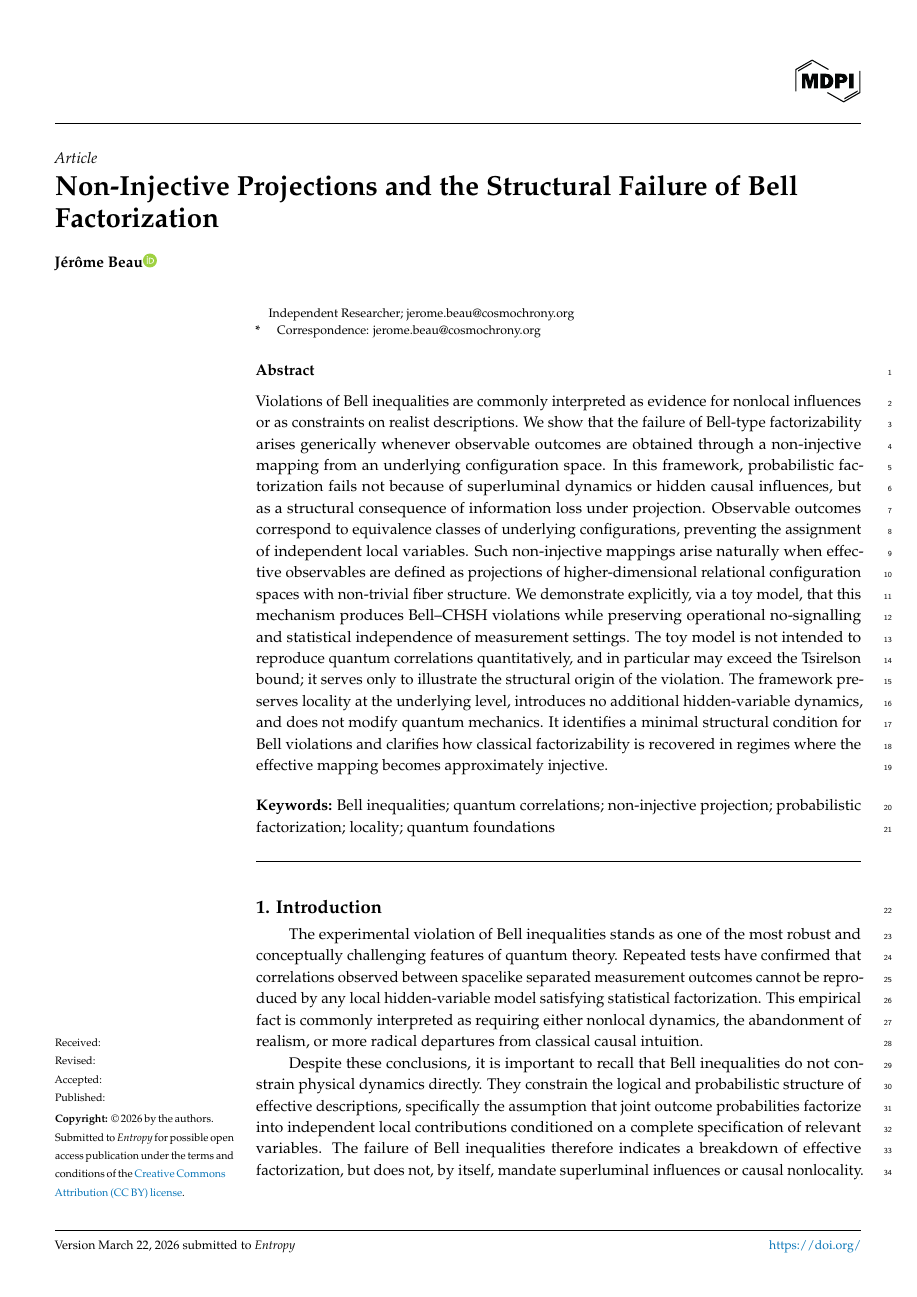
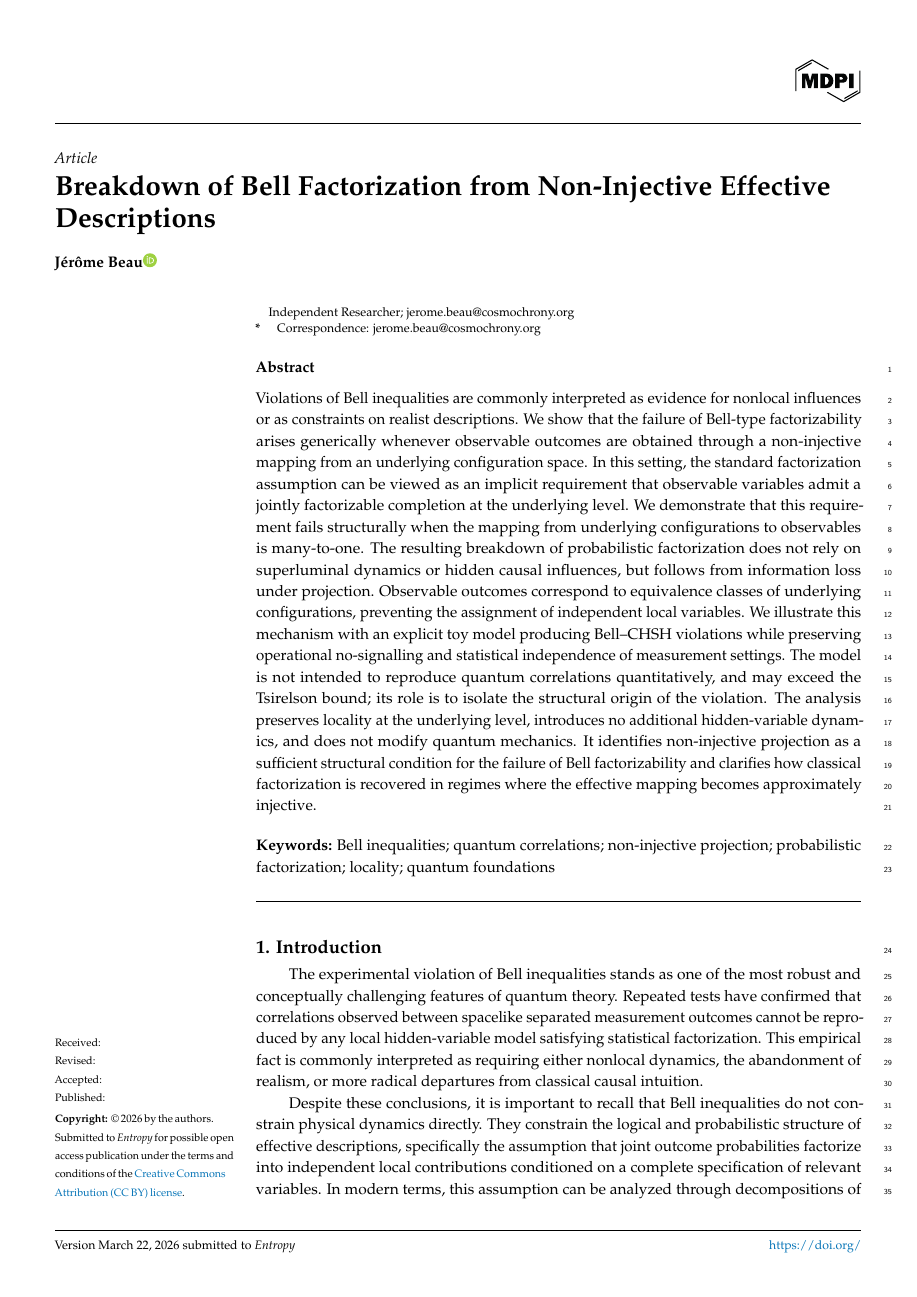
Before and after one commit to Cosmochrony/bell-paper, a LaTeX paper (tex/Bell.tex, which reads tex/01-introduction/introduction.tex, tex/abstract.tex): page 1 of 16. The pictures show the PDF file pdf/Bell.pdf that the author committed with the source.

Commit message:
optimization

```diff
--- a/tex/01-introduction/introduction.tex
+++ b/tex/01-introduction/introduction.tex
@@ -14,6 +14,9 @@
   They constrain the logical and probabilistic structure of effective descriptions,
   specifically the assumption that joint outcome probabilities factorize into independent
   local contributions conditioned on a complete specification of relevant variables.
+  In modern terms, this assumption can be analyzed through decompositions of locality
+  conditions into parameter and outcome independence, as emphasized in foundational
+  discussions of Bell’s theorem.
   The failure of Bell inequalities therefore indicates a breakdown of effective
   factorization, but does not, by itself, mandate superluminal influences or causal
   nonlocality.
@@ -29,3 +38,4 @@
+  do not admit a jointly factorizable completion.
 
   We further argue that such non-injectivity is not an arbitrary feature, but the natural
   consequence of a finite descriptive capacity of effective observables.
--- a/tex/Bell.tex
+++ b/tex/Bell.tex
@@ -39,7 +39,7 @@
 \datepublished{ }
 \doinum{}
 
-\Title{Non-Injective Projections and the Structural Failure of Bell Factorization}
+\Title{Breakdown of Bell Factorization from Non-Injective Effective Descriptions}
 
 \newcommand{\orcidauthorA}{0009-0001-7697-7868}
 
--- a/tex/abstract.tex
+++ b/tex/abstract.tex
@@ -4,16 +4,16 @@
   We show that the failure of Bell-type factorizability arises generically
   whenever observable outcomes are obtained through a non-injective mapping
   from an underlying configuration space.
-  In this framework, probabilistic factorization fails not because of
-  superluminal dynamics or hidden causal influences, but as a structural
-  consequence of information loss under projection.
+  In this setting, the standard factorization assumption can be viewed as
+  an implicit requirement that observable variables admit a jointly
+  factorizable completion at the underlying level.
+  We demonstrate that this requirement fails structurally when the mapping
+  from underlying configurations to observables is many-to-one.
+  The resulting breakdown of probabilistic factorization does not rely on
+  superluminal dynamics or hidden causal influences, but follows from
+  information loss under projection.
   Observable outcomes correspond to equivalence classes of underlying
   configurations, preventing the assignment of independent local variables.
-  Such non-injective mappings arise naturally when effective observables are
-  defined as projections of higher-dimensional relational configuration spaces
-  with non-trivial fiber structure.
-  We demonstrate explicitly, via a toy model, that this mechanism produces
+  We illustrate this mechanism with an explicit toy model producing
   Bell--CHSH violations while preserving operational no-signalling and
   statistical independence of measurement settings.
-  The toy model is not intended to reproduce quantum correlations quantitatively,
-  and in particular may exceed the Tsirelson bound; it serves only to illustrate
@@ -22,5 +21,9 @@
+  and may exceed the Tsirelson bound; its role is to isolate the structural
+  origin of the violation.
+  The analysis preserves locality at the underlying level, introduces no
   additional hidden-variable dynamics, and does not modify quantum mechanics.
-  It identifies a minimal structural condition for Bell violations and clarifies
-  how classical factorizability is recovered in regimes where the effective
-  mapping becomes approximately injective.
+  It identifies non-injective projection as a sufficient structural condition
+  for the failure of Bell factorizability and clarifies how classical
+  factorization is recovered in regimes where the effective mapping becomes
+  approximately injective.
 }
```
Also changed, not shown: pdf/Bell.pdf, tex/01-introduction/introduction.tex (10 more changed lines), tex/abstract.tex (3 more changed lines).
